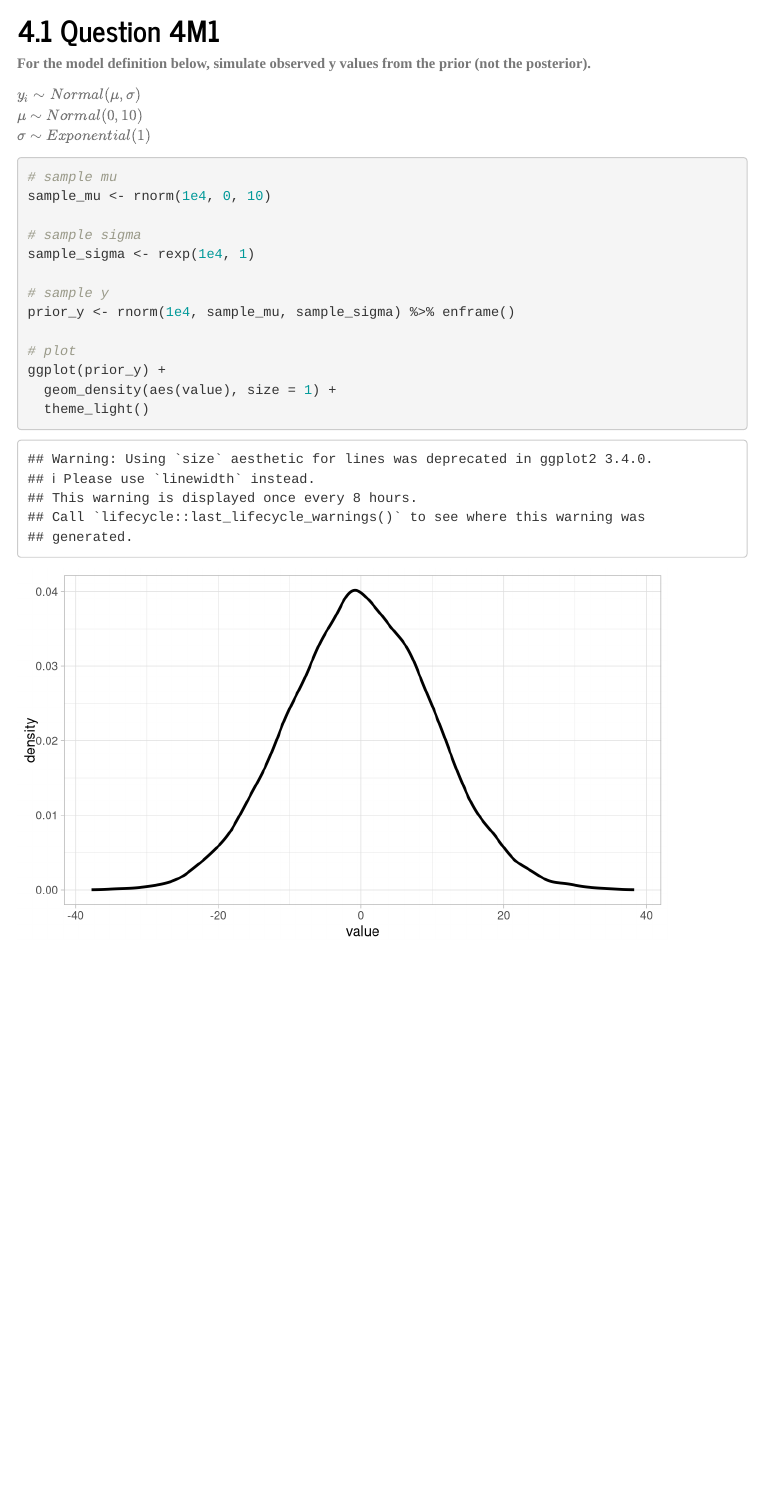
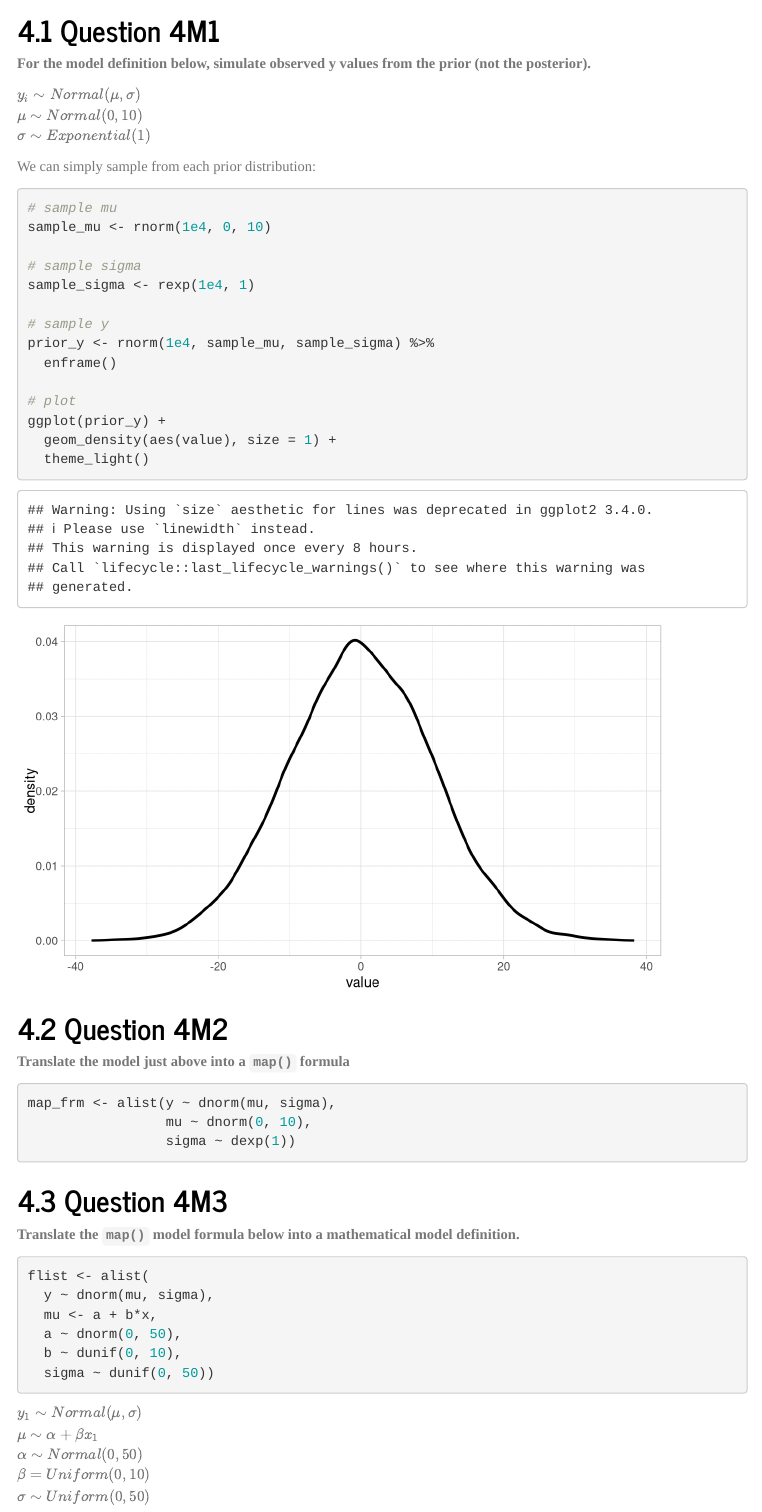
Before and after one commit to Ischi94/statistical-rethinking, an R Markdown document (chapter4.Rmd): the page in a window 1100 px wide, from 6020 px down. Rendered offline with R 4.5, knitr and Pandoc, with nearby package versions; some code elsewhere in the file could not run offline; menus at the side of the page are left out.

Commit message:
Finnish 4M3

````diff
--- a/chapter4.Rmd
+++ b/chapter4.Rmd
@@ -279,6 +279,8 @@ $y_{i} ∼ Normal(μ,σ)$
 $μ ∼ Normal(0,10)$
 $σ ∼ Exponential(1)$
 
+We can simply sample from each prior distribution:
+
 ```{r question 4M1}
 # sample mu
 sample_mu <- rnorm(1e4, 0, 10)
@@ -287,10 +289,41 @@ sample_mu <- rnorm(1e4, 0, 10)
 sample_sigma <- rexp(1e4, 1)
 
 # sample y
-prior_y <- rnorm(1e4, sample_mu, sample_sigma) %>% enframe()
+prior_y <- rnorm(1e4, sample_mu, sample_sigma) %>%
+  enframe()
 
 # plot
 ggplot(prior_y) +
   geom_density(aes(value), size = 1) +
   theme_light()
 ```
+
+
+## Question 4M2
+
+**Translate the model just above into a `map()` formula**
+
+```{r question 4M2}
+map_frm <- alist(y ~ dnorm(mu, sigma),
+                 mu ~ dnorm(0, 10),
+                 sigma ~ dexp(1))
+```
+
+## Question 4M3
+
+**Translate the `map()` model formula below into a mathematical model definition.**
+
+```{r question 4M3}
+flist <- alist(
+  y ~ dnorm(mu, sigma),
+  mu <- a + b*x,
+  a ~ dnorm(0, 50),
+  b ~ dunif(0, 10),
+  sigma ~ dunif(0, 50))
+```
+
+$y_{1} ∼ Normal(μ,σ)$
+$μ ∼ α + βx_{1}$
+$α ∼ Normal(0, 50)$
+$β = Uniform(0, 10)$
+$σ ∼ Uniform(0, 50)$
````
Also changed, not shown: chapter4.html, chapter4.md, chapter4_files/figure-html/question 2 part 6-1.png, chapter4_files/figure-html/question 3 part 4-1.png, chapter4_files/figure-html/question 4M1-1.png (added).
